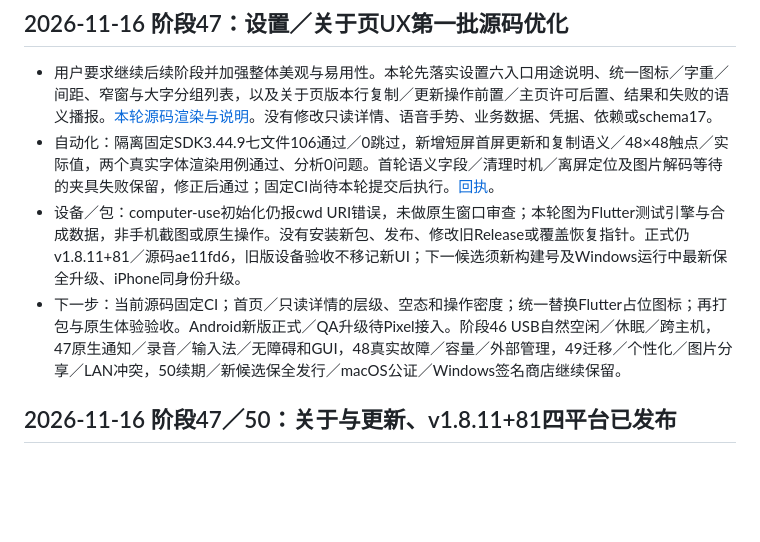
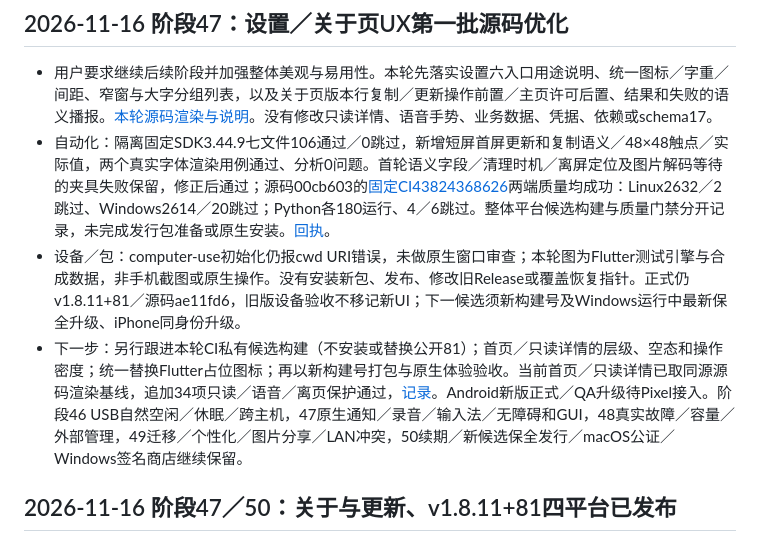
Before and after one commit to yarnway/dontforget, a Markdown page: docs/Next_Steps_2026-11-02.md, the part around the change. Drawn GitHub-style; blank space fills up the shorter version.

```diff
--- a/docs/Next_Steps_2026-11-02.md
+++ b/docs/Next_Steps_2026-11-02.md
@@ -3,9 +3,9 @@
 ## 2026-11-16 阶段47：设置／关于页UX第一批源码优化
 
 - 用户要求继续后续阶段并加强整体美观与易用性。本轮先落实设置六入口用途说明、统一图标／字重／间距、窄窗与大字分组列表，以及关于页版本行复制／更新操作前置／主页许可后置、结果和失败的语义播报。[本轮源码渲染与说明](UX_Settings_About_2026-11-16.md)。没有修改只读详情、语音手势、业务数据、凭据、依赖或schema17。
-- 自动化：隔离固定SDK3.44.9七文件106通过／0跳过，新增短屏首屏更新和复制语义／48×48触点／实际值，两个真实字体渲染用例通过、分析0问题。首轮语义字段／清理时机／离屏定位及图片解码等待的夹具失败保留，修正后通过；固定CI尚待本轮提交后执行。[回执](benchmarks/ux-settings-about-source-2026-11-16.json)。
+- 自动化：隔离固定SDK3.44.9七文件106通过／0跳过，新增短屏首屏更新和复制语义／48×48触点／实际值，两个真实字体渲染用例通过、分析0问题。首轮语义字段／清理时机／离屏定位及图片解码等待的夹具失败保留，修正后通过；源码00cb603的[固定CI43824368626](https://github.com/yarnway/dontforget/actions/runs/43824368626)两端质量均成功：Linux2632／2跳过、Windows2614／20跳过；Python各180运行、4／6跳过。整体平台候选构建与质量门禁分开记录，未完成发行包准备或原生安装。[回执](benchmarks/ux-settings-about-source-2026-11-16.json)。
 - 设备／包：computer-use初始化仍报cwd URI错误，未做原生窗口审查；本轮图为Flutter测试引擎与合成数据，非手机截图或原生操作。没有安装新包、发布、修改旧Release或覆盖恢复指针。正式仍v1.8.11+81／源码ae11fd6，旧版设备验收不移记新UI；下一候选须新构建号及Windows运行中最新保全升级、iPhone同身份升级。
-- 下一步：当前源码固定CI；首页／只读详情的层级、空态和操作密度；统一替换Flutter占位图标；再打包与原生体验验收。Android新版正式／QA升级待Pixel接入。阶段46 USB自然空闲／休眠／跨主机，47原生通知／录音／输入法／无障碍和GUI，48真实故障／容量／外部管理，49迁移／个性化／图片分享／LAN冲突，50续期／新候选保全发行／macOS公证／Windows签名商店继续保留。
+- 下一步：另行跟进本轮CI私有候选构建（不安装或替换公开81）；首页／只读详情的层级、空态和操作密度；统一替换Flutter占位图标；再以新构建号打包与原生体验验收。当前首页／只读详情已取同源源码渲染基线，追加34项只读／语音／离页保护通过，[记录](UX_Next_Surface_Baselines_2026-11-16.md)。Android新版正式／QA升级待Pixel接入。阶段46 USB自然空闲／休眠／跨主机，47原生通知／录音／输入法／无障碍和GUI，48真实故障／容量／外部管理，49迁移／个性化／图片分享／LAN冲突，50续期／新候选保全发行／macOS公证／Windows签名商店继续保留。
 
 ## 2026-11-16 阶段47／50：关于与更新、v1.8.11+81四平台已发布
 
```
Also changed, not shown: docs/Task_Resume_Checkpoint.md (+6 -0 lines), docs/UX_Next_Surface_Baselines_2026-11-16.md (added, +34 -0 lines), docs/UX_Settings_About_2026-11-16.md (+3 -1 lines), docs/images/ux-home-feedback-baseline-20261116.png (added), docs/images/ux-home-idle-baseline-20261116.png (added), docs/images/ux-reader-baseline-20261116.png (added), 3 other files.
